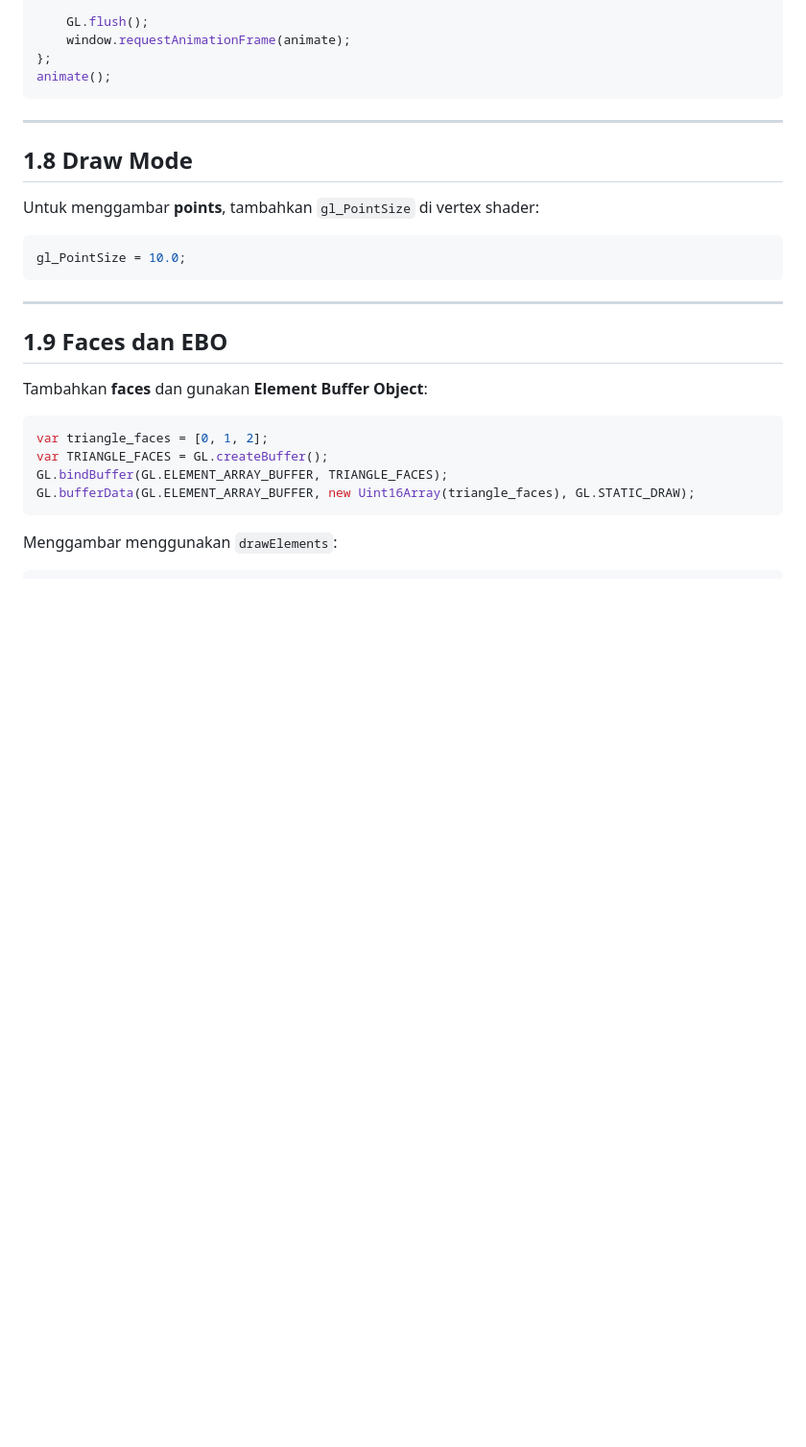
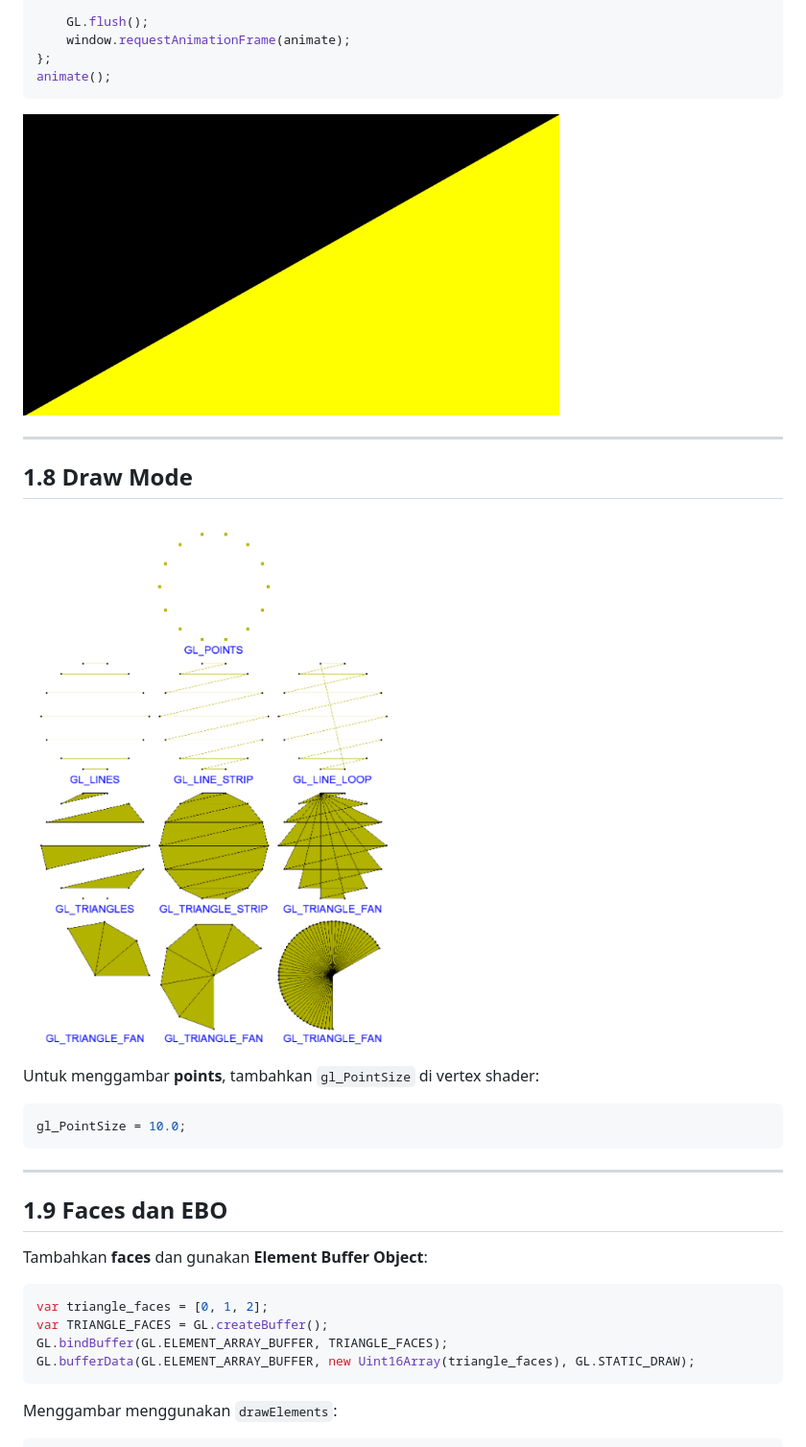
Before and after one commit to AlynxNeko/grafkom-b, a Markdown page: pertemuan_01_introduction_to_webgl/README.md, the part around the change printed below. Shown: that part at 96% size. Rendered like a GitHub page; pictures changed too: pertemuan_01_introduction_to_webgl/assets/image_bny.png (added), pertemuan_01_introduction_to_webgl/assets/image_drawmode.png (added); blank space fills up the shorter version.

Commit message:
more readme

````diff
--- a/pertemuan_01_introduction_to_webgl/README.md
+++ b/pertemuan_01_introduction_to_webgl/README.md
@@ -182,10 +182,13 @@ var animate = function () {
 };
 animate();
 ```
+![blank_and_yellow](assets/image_bny.png)
 
 ------------------------------------------------------------------------
 
 ## 1.8 Draw Mode
+
+![draw_mode](assets/image_drawmode.png)
 
 Untuk menggambar **points**, tambahkan `gl_PointSize` di vertex shader:
 
````
Also changed, not shown: other parts of pertemuan_01_introduction_to_webgl/README.md (+2 -17 lines), pertemuan_01_introduction_to_webgl/assets/image_itwasallyelo.png (added), pertemuan_01_introduction_to_webgl/assets/image_rainbow.png (added).
